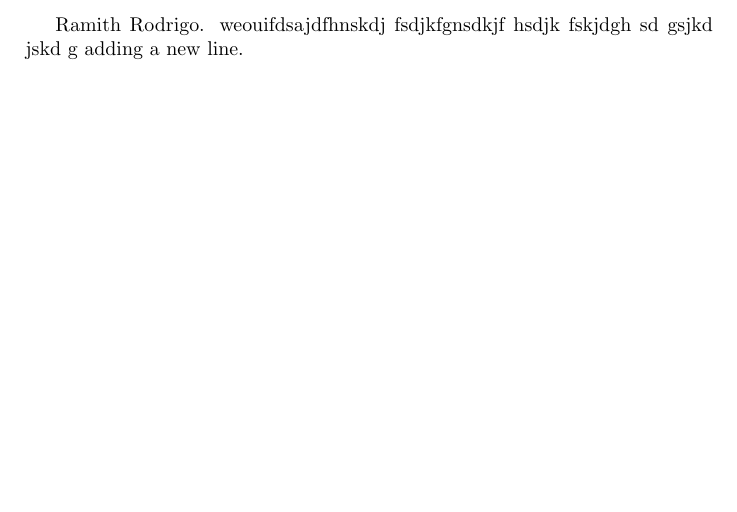
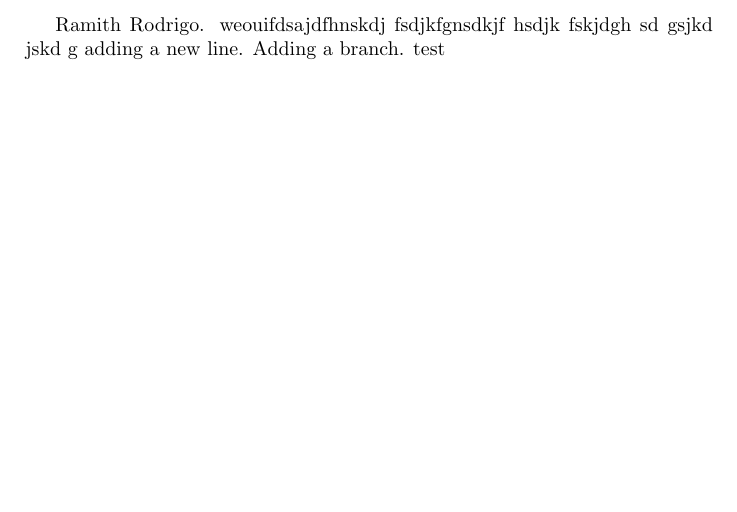
Before and after one commit to HasalaDissanayake/Git_Actvity, a LaTeX document (gitactivity.tex): part of page 2 of 2, cut so that both start at the same text. Compiled offline with pdfLaTeX.

Commit message:
create branch and some changes

```diff
--- a/gitactivity.tex
+++ b/gitactivity.tex
@@ -17,5 +17,5 @@ Add some content-Github part 2
 
 \newpage
 Ramith Rodrigo. weouifdsajdfhnskdj fsdjkfgnsdkjf hsdjk fskjdgh sd gsjkd jskd g
-adding a new line.
+adding a new line. Adding a branch. test
 \end{document}
```
